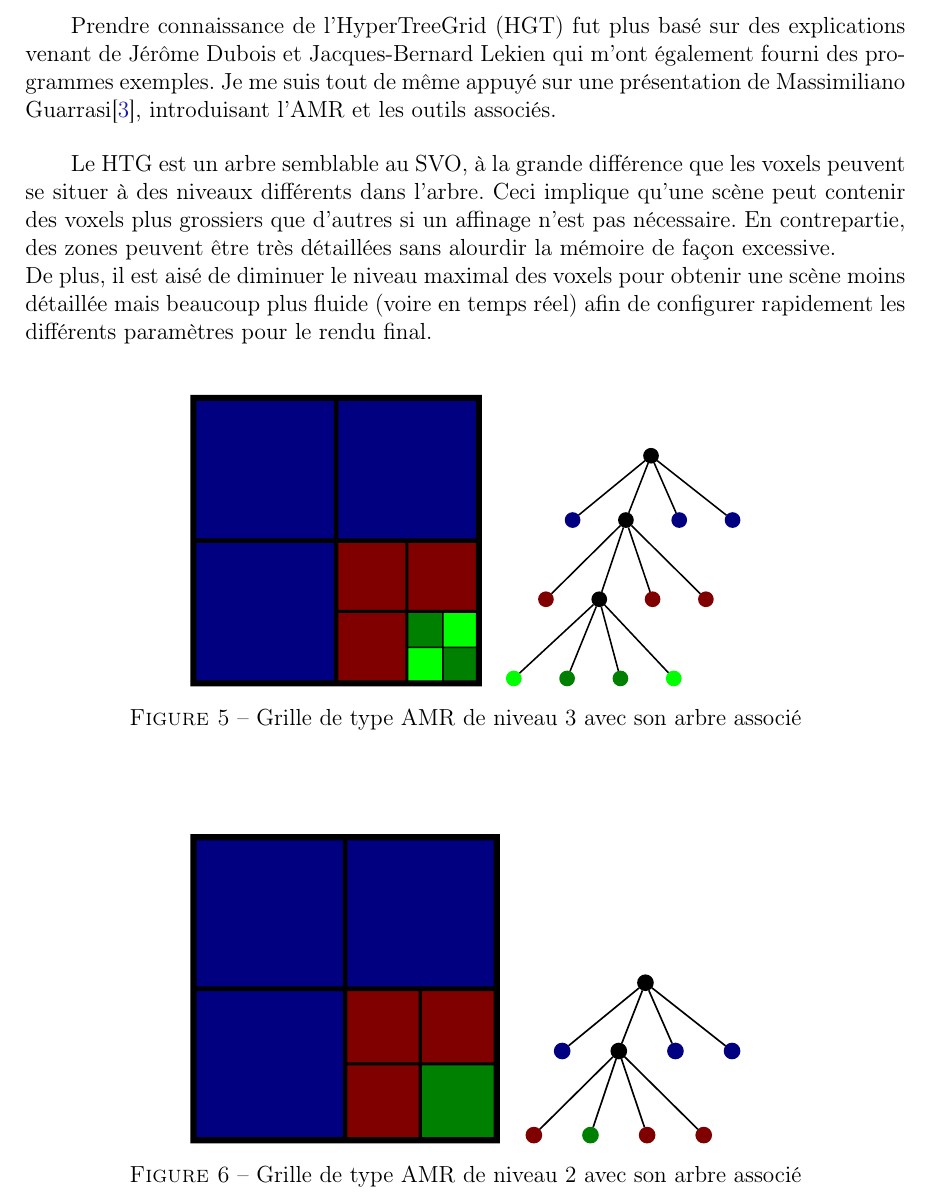
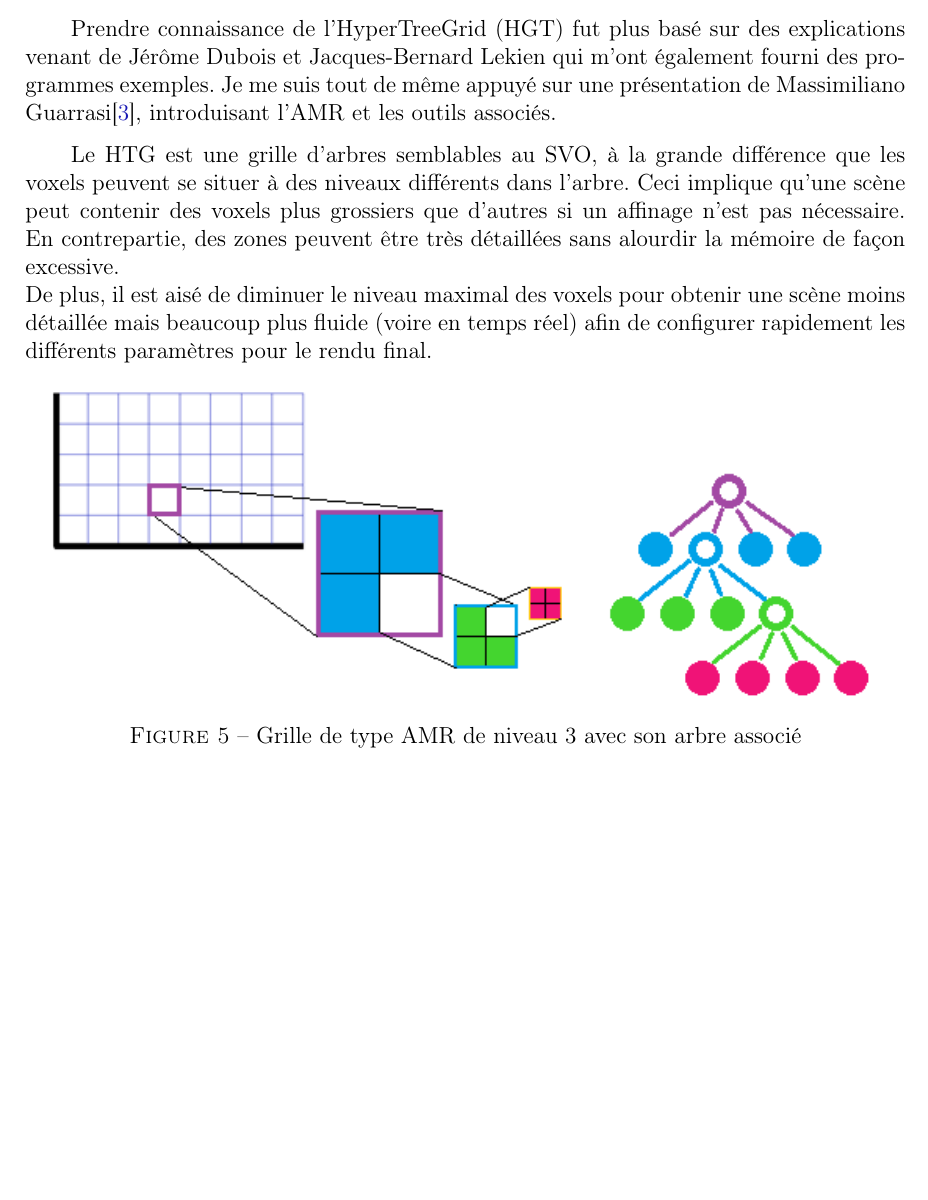
Before and after one commit to RocheAntoine/RapportStageM1, a LaTeX document (Stage.tex): part of page 16 of 23, cut so that both start at the same text, the shorter picture padded with empty space. Compiled offline with pdfLaTeX.

Commit message:
Présentation terminée, quelques corretions sur le rapport

```diff
--- a/Stage.tex
+++ b/Stage.tex
@@ -449,7 +451,7 @@ includeheadfoot,
     Jérôme Dubois et Jacques-Bernard Lekien qui m'ont également fourni des programmes exemples. Je me suis tout de même
     appuyé sur une présentation de Massimiliano Guarrasi\cite{amr2015}, introduisant l'AMR et les outils associés.
 
-    Le HTG est un arbre semblable au SVO, à la grande différence que les voxels peuvent se situer à des niveaux différents dans l'arbre.
+    Le HTG est une grille d'arbres semblables au SVO, à la grande différence que les voxels peuvent se situer à des niveaux différents dans l'arbre.
     Ceci implique qu'une scène peut contenir des voxels plus grossiers que d'autres si un affinage n'est pas nécessaire.
     En contrepartie, des zones peuvent être très détaillées sans alourdir la mémoire de façon excessive. \\
     De plus, il est aisé de diminuer le niveau maximal des voxels pour obtenir une scène moins détaillée
@@ -457,13 +459,9 @@ includeheadfoot,
 
     \begin{figure}[H]
         \centering{
-        \resizebox{100mm}{!}{\input{ressources/inkscape/amr_grille1.pdf_tex} \space \space \input{ressources/inkscape/amr_arbre1.pdf_tex}}
+        \resizebox{150mm}{!}{\includegraphics{ressources/images/presentation/htg.png}}
         \caption{Grille de type AMR de niveau 3 avec son arbre associé}
         \label{fig:amr1}
         }
     \end{figure}
 
-    \begin{figure}[H]
-        \centering{
-        \resizebox{100mm}{!}{\input{ressources/inkscape/amr_grille2.pdf_tex} \space \space \input{ressources/inkscape/amr_arbre2.pdf_tex}}
-        \caption{Grille de type AMR de niveau 2 avec son arbre associé}
```
Also changed, not shown: ressources/images/presentation/arbre_svo.png (added), ressources/images/presentation/bunny_zoom.png (added), ressources/images/presentation/histogramme.png (added), ressources/images/presentation/lucy_zoom.png (added), Stage.tex (11 more changed lines), 1 other file.
